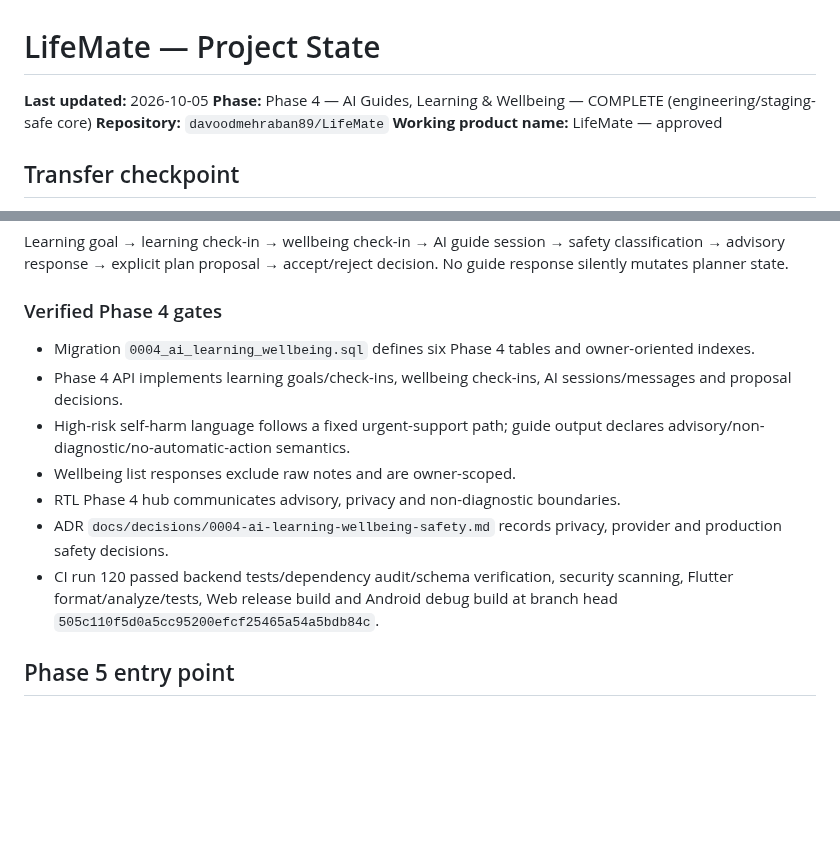
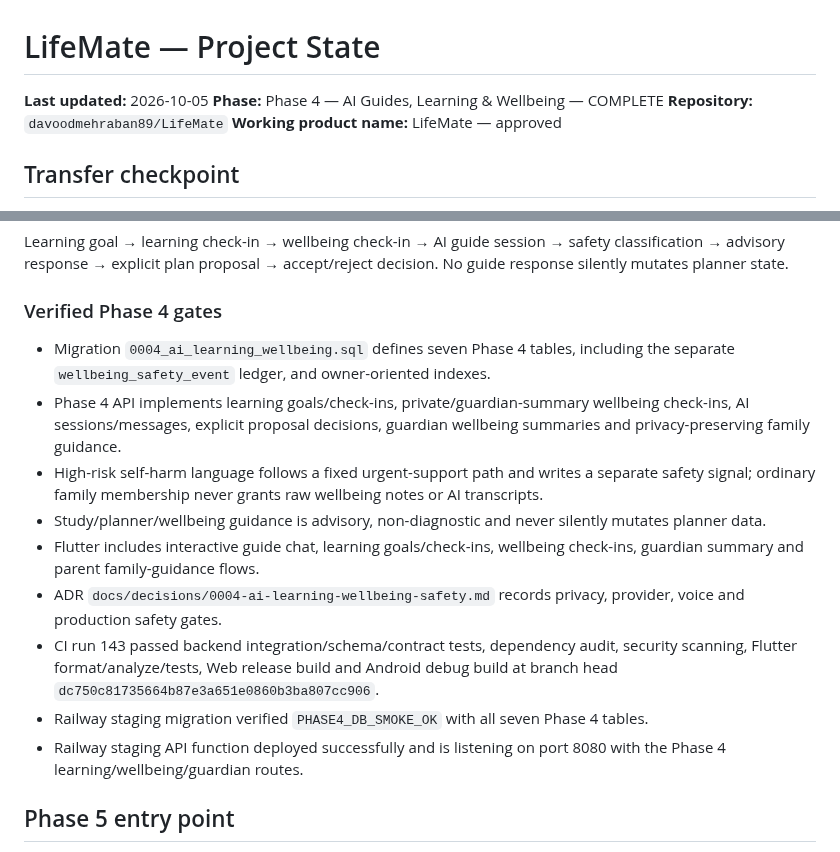
Before and after one commit to davoodmehraban89/LifeMate, a Markdown page: PROJECT_STATE.md, 2 parts joined by grey strips. Drawn GitHub-style; blank space fills up the shorter version.

Commit message:
docs: finalize phase 4 verified project state

```diff
--- a/PROJECT_STATE.md
+++ b/PROJECT_STATE.md
@@ -1,7 +1,7 @@
 # LifeMate — Project State
 
 **Last updated:** 2026-10-05
-**Phase:** Phase 4 — AI Guides, Learning & Wellbeing — COMPLETE (engineering/staging-safe core)
+**Phase:** Phase 4 — AI Guides, Learning & Wellbeing — COMPLETE
 **Repository:** `davoodmehraban89/LifeMate`
 **Working product name:** LifeMate — approved
 
@@ -27,13 +27,15 @@ Phases 1–4 engineering core are complete. Phase 4 adds learning goals/check-in
 Learning goal → learning check-in → wellbeing check-in → AI guide session → safety classification → advisory response → explicit plan proposal → accept/reject decision. No guide response silently mutates planner state.
 
 ### Verified Phase 4 gates
-- Migration `0004_ai_learning_wellbeing.sql` defines six Phase 4 tables and owner-oriented indexes.
-- Phase 4 API implements learning goals/check-ins, wellbeing check-ins, AI sessions/messages and proposal decisions.
-- High-risk self-harm language follows a fixed urgent-support path; guide output declares advisory/non-diagnostic/no-automatic-action semantics.
-- Wellbeing list responses exclude raw notes and are owner-scoped.
-- RTL Phase 4 hub communicates advisory, privacy and non-diagnostic boundaries.
-- ADR `docs/decisions/0004-ai-learning-wellbeing-safety.md` records privacy, provider and production safety decisions.
-- CI run 120 passed backend tests/dependency audit/schema verification, security scanning, Flutter format/analyze/tests, Web release build and Android debug build at branch head `505c110f5d0a5cc95200efcf25465a54a5bdb84c`.
+- Migration `0004_ai_learning_wellbeing.sql` defines seven Phase 4 tables, including the separate `wellbeing_safety_event` ledger, and owner-oriented indexes.
+- Phase 4 API implements learning goals/check-ins, private/guardian-summary wellbeing check-ins, AI sessions/messages, explicit proposal decisions, guardian wellbeing summaries and privacy-preserving family guidance.
+- High-risk self-harm language follows a fixed urgent-support path and writes a separate safety signal; ordinary family membership never grants raw wellbeing notes or AI transcripts.
+- Study/planner/wellbeing guidance is advisory, non-diagnostic and never silently mutates planner data.
+- Flutter includes interactive guide chat, learning goals/check-ins, wellbeing check-ins, guardian summary and parent family-guidance flows.
+- ADR `docs/decisions/0004-ai-learning-wellbeing-safety.md` records privacy, provider, voice and production safety gates.
+- CI run 143 passed backend integration/schema/contract tests, dependency audit, security scanning, Flutter format/analyze/tests, Web release build and Android debug build at branch head `dc750c81735664b87e3a651e0860b3ba807cc906`.
+- Railway staging migration verified `PHASE4_DB_SMOKE_OK` with all seven Phase 4 tables.
+- Railway staging API function deployed successfully and is listening on port 8080 with the Phase 4 learning/wellbeing/guardian routes.
 
 ## Phase 5 entry point
 Hardening, observability and release readiness: production-grade telemetry, rate limiting/abuse controls, backup/restore drills, performance/accessibility regression, release packaging and operational runbooks.
```
